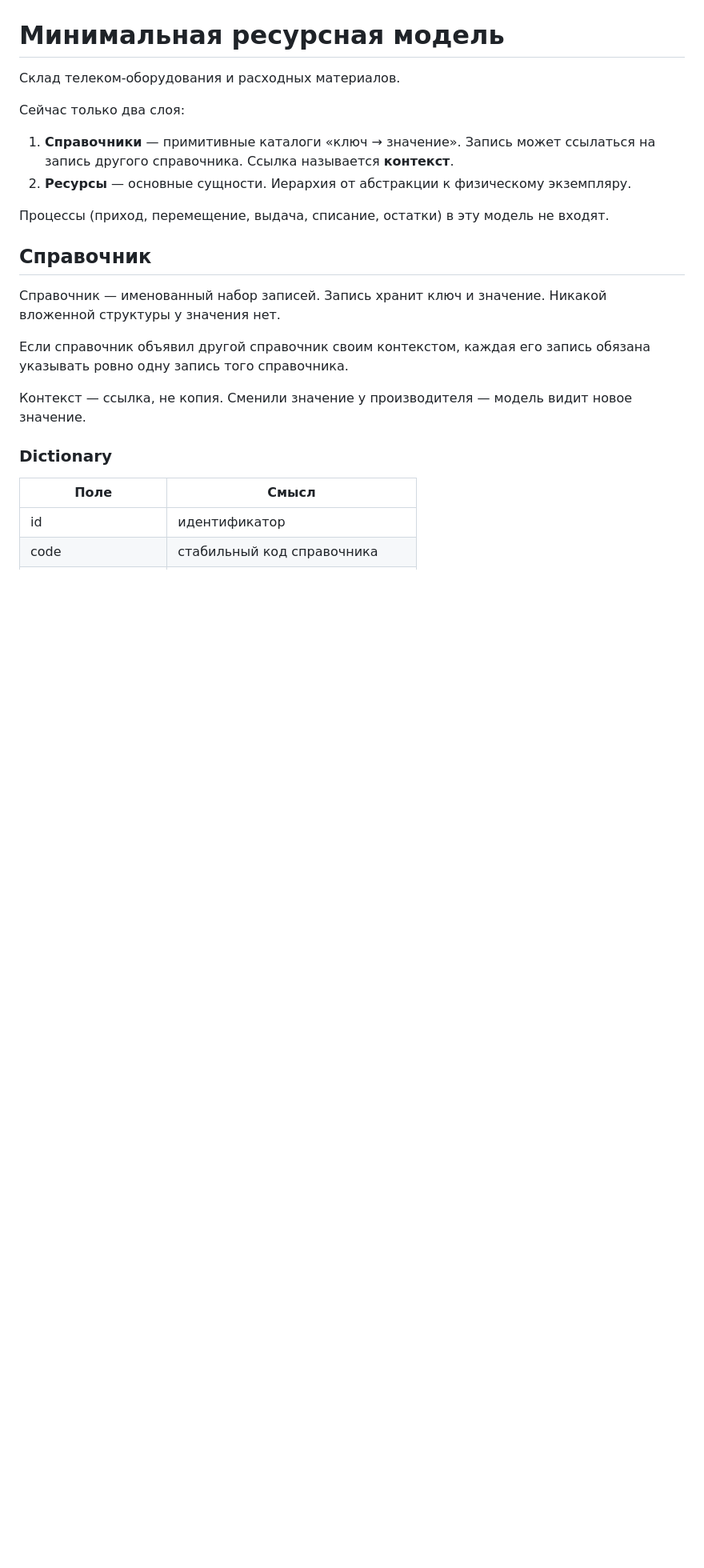
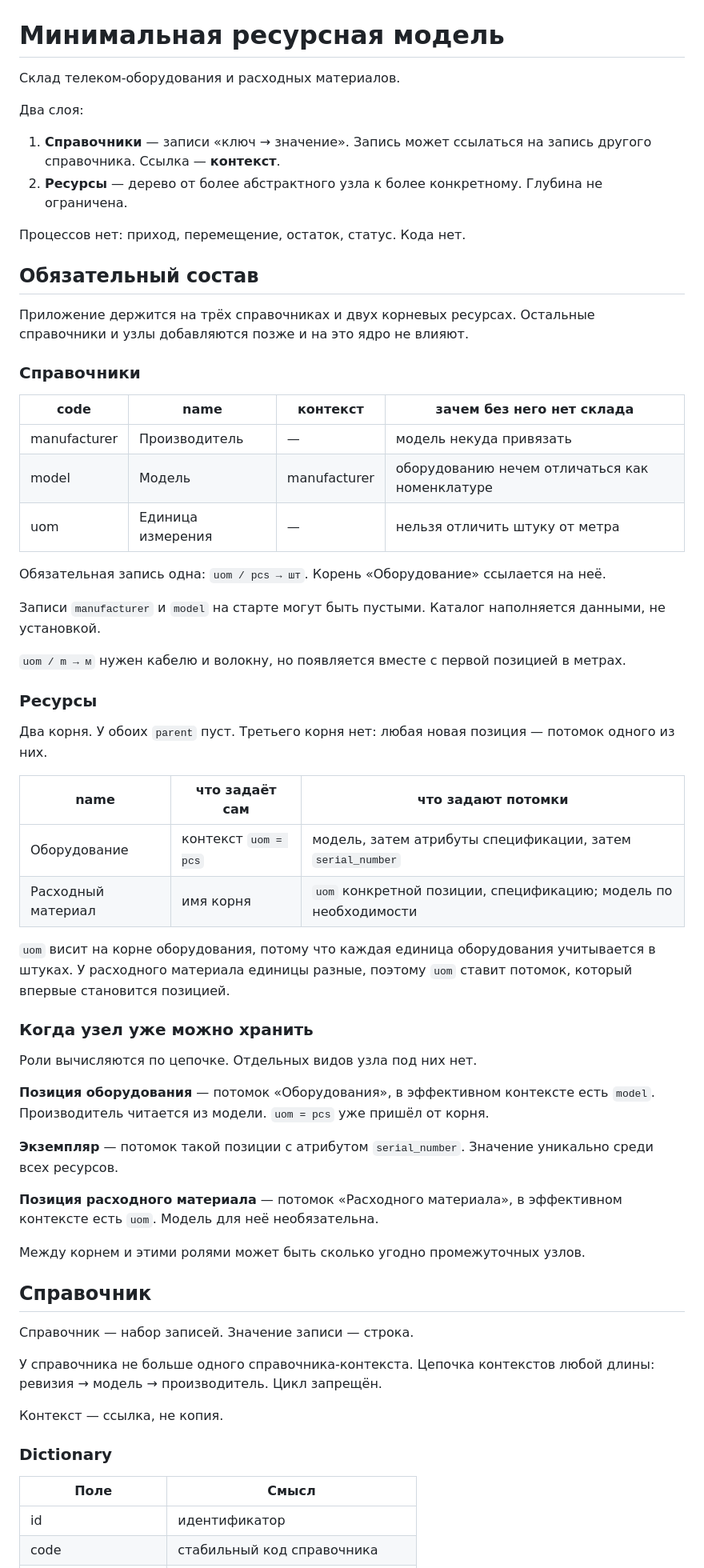
Before and after one commit to CallMeSanPedro/kuharenko, a Markdown page: docs/01-minimal-resource-model.md, the part around one of its changes. Shown at 80% size. GitHub-like rendering; blank space fills up the shorter version.

```diff
--- a/docs/01-minimal-resource-model.md
+++ b/docs/01-minimal-resource-model.md
@@ -2,20 +2,61 @@
 
 Склад телеком-оборудования и расходных материалов.
 
-Сейчас только два слоя:
+Два слоя:
 
-1. **Справочники** — примитивные каталоги «ключ → значение». Запись может ссылаться на запись другого справочника. Ссылка называется **контекст**.
-2. **Ресурсы** — основные сущности. Иерархия от абстракции к физическому экземпляру.
+1. **Справочники** — записи «ключ → значение». Запись может ссылаться на запись другого справочника. Ссылка — **контекст**.
+2. **Ресурсы** — дерево от более абстрактного узла к более конкретному. Глубина не ограничена.
 
-Процессы (приход, перемещение, выдача, списание, остатки) в эту модель не входят.
+Процессов нет: приход, перемещение, остаток, статус. Кода нет.
+
+## Обязательный состав
+
+Приложение держится на трёх справочниках и двух корневых ресурсах. Остальные справочники и узлы добавляются позже и на это ядро не влияют.
+
+### Справочники
+
+| code | name | контекст | зачем без него нет склада |
+| --- | --- | --- | --- |
+| manufacturer | Производитель | — | модель некуда привязать |
+| model | Модель | manufacturer | оборудованию нечем отличаться как номенклатуре |
+| uom | Единица измерения | — | нельзя отличить штуку от метра |
+
+Обязательная запись одна: `uom / pcs → шт`. Корень «Оборудование» ссылается на неё.
+
+Записи `manufacturer` и `model` на старте могут быть пустыми. Каталог наполняется данными, не установкой.
+
+`uom / m → м` нужен кабелю и волокну, но появляется вместе с первой позицией в метрах.
+
+### Ресурсы
+
+Два корня. У обоих `parent` пуст. Третьего корня нет: любая новая позиция — потомок одного из них.
+
+| name | что задаёт сам | что задают потомки |
+| --- | --- | --- |
+| Оборудование | контекст `uom = pcs` | модель, затем атрибуты спецификации, затем `serial_number` |
+| Расходный материал | имя корня | `uom` конкретной позиции, спецификацию; модель по необходимости |
+
+`uom` висит на корне оборудования, потому что каждая единица оборудования учитывается в штуках. У расходного материала единицы разные, поэтому `uom` ставит потомок, который впервые становится позицией.
+
+### Когда узел уже можно хранить
+
+Роли вычисляются по цепочке. Отдельных видов узла под них нет.
+
+**Позиция оборудования** — потомок «Оборудования», в эффективном контексте есть `model`. Производитель читается из модели. `uom = pcs` уже пришёл от корня.
+
+**Экземпляр** — потомок такой позиции с атрибутом `serial_number`. Значение уникально среди всех ресурсов.
+
+**Позиция расходного материала** — потомок «Расходного материала», в эффективном контексте есть `uom`. Модель для неё необязательна.
+
+Между корнем и этими ролями может быть сколько угодно промежуточных узлов.
 
 ## Справочник
 
-Справочник — именованный набор записей. Запись хранит ключ и значение. Никакой вложенной структуры у значения нет.
+Справочник — набор записей. Значение записи — строка.
 
-Если справочник объявил другой справочник своим контекстом, каждая его запись обязана указывать ровно одну запись того справочника.
+У справочника не больше одного справочника-контекста. Цепочка контекстов любой длины: ревизия → модель → производитель. Цикл запрещён.
 
-Контекст — ссылка, не копия. Сменили значение у производителя — модель видит новое значение.
+Контекст — ссылка, не копия.
 
 ### Dictionary
 
```
Also changed, not shown: other parts of docs/01-minimal-resource-model.md (+85 -111 lines).
